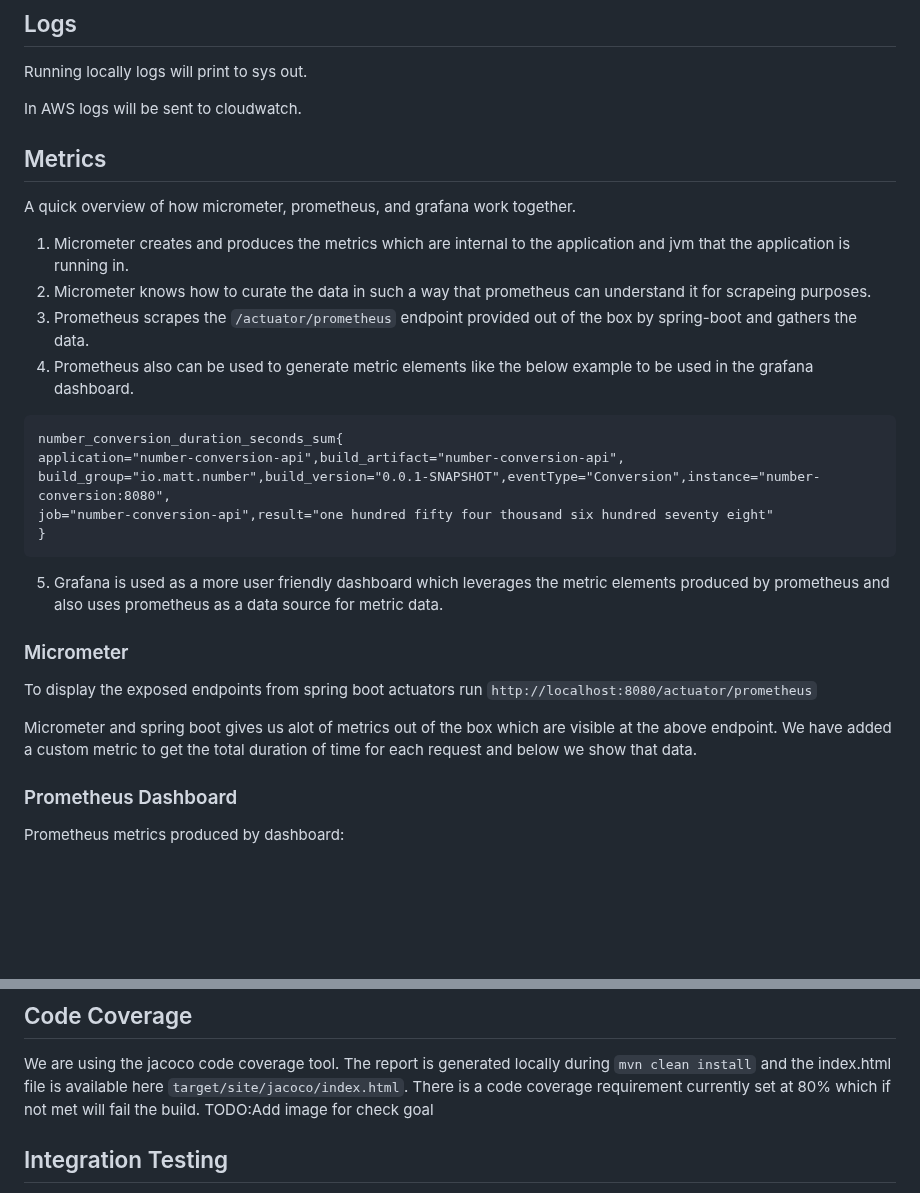
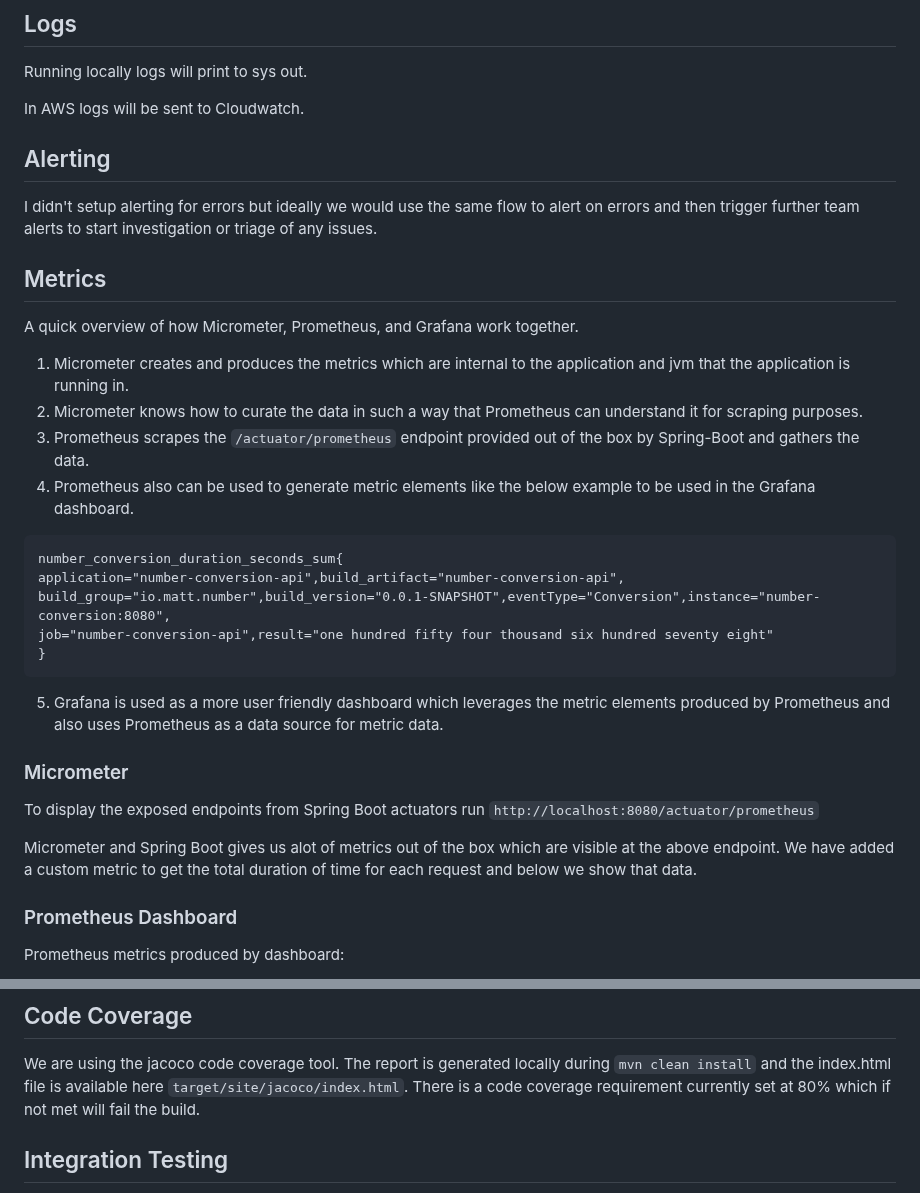
Before and after one commit to Matt-st/number-conversion-api, a Markdown page: README.md, 2 parts joined by grey strips. Rendered like a GitHub page; blank space fills up the shorter version.

````diff
--- a/README.md
+++ b/README.md
@@ -68,14 +70,17 @@ The Swagger api documentation can be used for developers to better understand th
 
 Running locally logs will print to sys out.
 
-In AWS logs will be sent to cloudwatch.
+In AWS logs will be sent to Cloudwatch.
+
+## Alerting
+I didn't setup alerting for errors but ideally we would use the same flow to alert on errors and then trigger further team alerts to start investigation or triage of any issues.
 
 ## Metrics
-A quick overview of how micrometer, prometheus, and grafana work together.
+A quick overview of how Micrometer, Prometheus, and Grafana work together.
 1. Micrometer creates and produces the metrics which are internal to the application and jvm that the application is running in.
-2. Micrometer knows how to curate the data in such a way that prometheus can understand it for scrapeing purposes.
-3. Prometheus scrapes the `/actuator/prometheus` endpoint provided out of the box by spring-boot and gathers the data.
-4. Prometheus also can be used to generate metric elements like the below example to be used in the grafana dashboard.
+2. Micrometer knows how to curate the data in such a way that Prometheus can understand it for scraping purposes.
+3. Prometheus scrapes the `/actuator/prometheus` endpoint provided out of the box by Spring-Boot and gathers the data.
+4. Prometheus also can be used to generate metric elements like the below example to be used in the Grafana dashboard.
 ```text
 number_conversion_duration_seconds_sum{
 application="number-conversion-api",build_artifact="number-conversion-api",
@@ -83,12 +88,12 @@ build_group="io.matt.number",build_version="0.0.1-SNAPSHOT",eventType="Conversio
 job="number-conversion-api",result="one hundred fifty four thousand six hundred seventy eight"
 }
 ```
-5. Grafana is used as a more user friendly dashboard which leverages the metric elements produced by prometheus and also uses prometheus as a data source for metric data.
+5. Grafana is used as a more user friendly dashboard which leverages the metric elements produced by Prometheus and also uses Prometheus as a data source for metric data.
 ### Micrometer
 
-To display the exposed endpoints from spring boot actuators run `http://localhost:8080/actuator/prometheus`
+To display the exposed endpoints from Spring Boot actuators run `http://localhost:8080/actuator/prometheus`
 
-Micrometer and spring boot gives us alot of metrics out of the box which are visible at the above endpoint.  We have added a custom metric to get the total duration of time for each request and below we show that data.
+Micrometer and Spring Boot gives us alot of metrics out of the box which are visible at the above endpoint.  We have added a custom metric to get the total duration of time for each request and below we show that data.
 
 ### Prometheus Dashboard
 
@@ -211,7 +216,7 @@ Response
 ## Code Coverage
 We are using the jacoco code coverage tool.  The report is generated locally during `mvn clean install` and the index.html file is available here `target/site/jacoco/index.html`.
 There is a code coverage requirement currently set at 80% which if not met will fail the build.
-TODO:Add image for check goal
+
 
 ## Integration Testing
 Integration tests are located in `integration-test/numberConversionApiTest.py`
````
Also changed, not shown: other parts of README.md (+17 -6 lines), imgs/AWS_Architecture_Number_Conversion_API.png (added), 7 other files.
